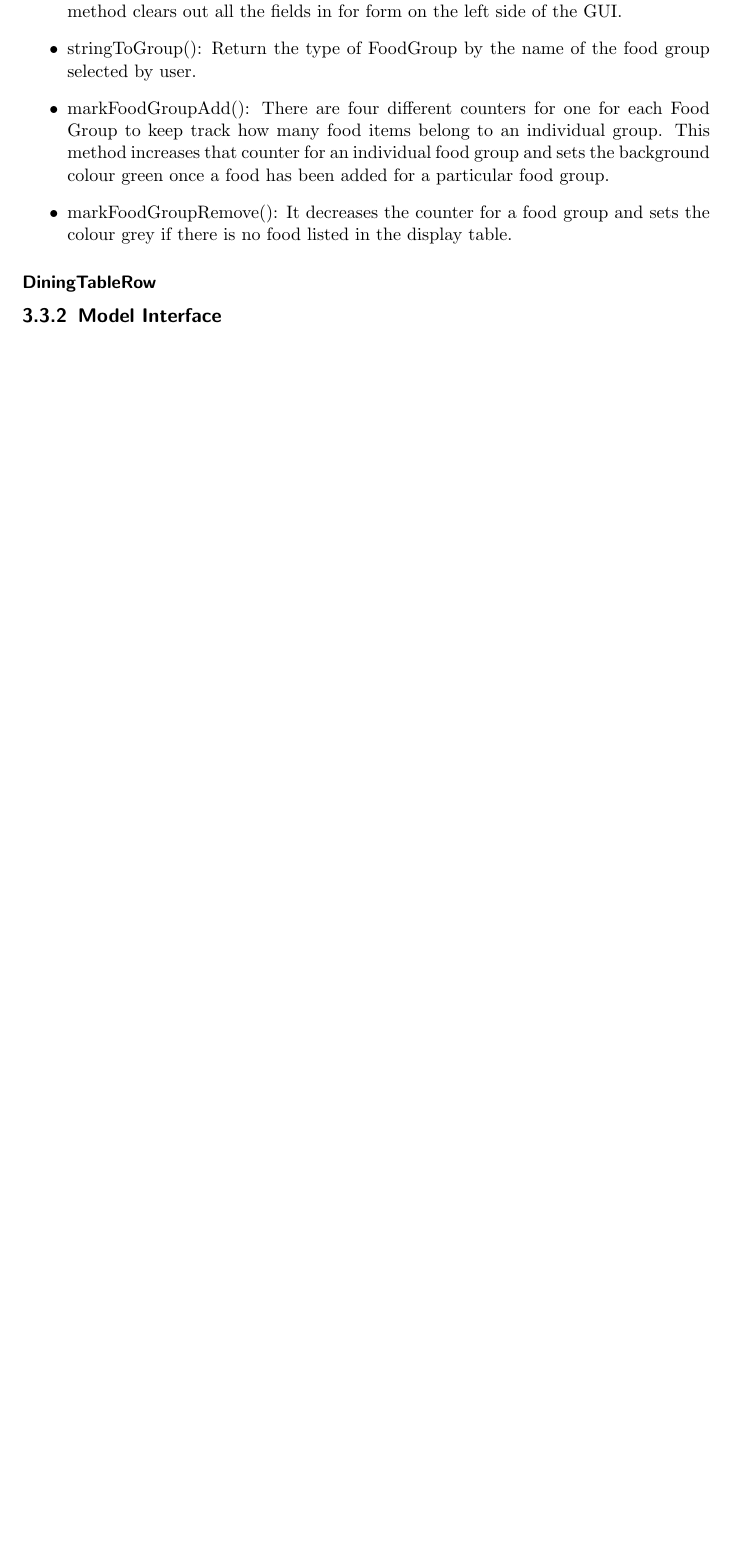
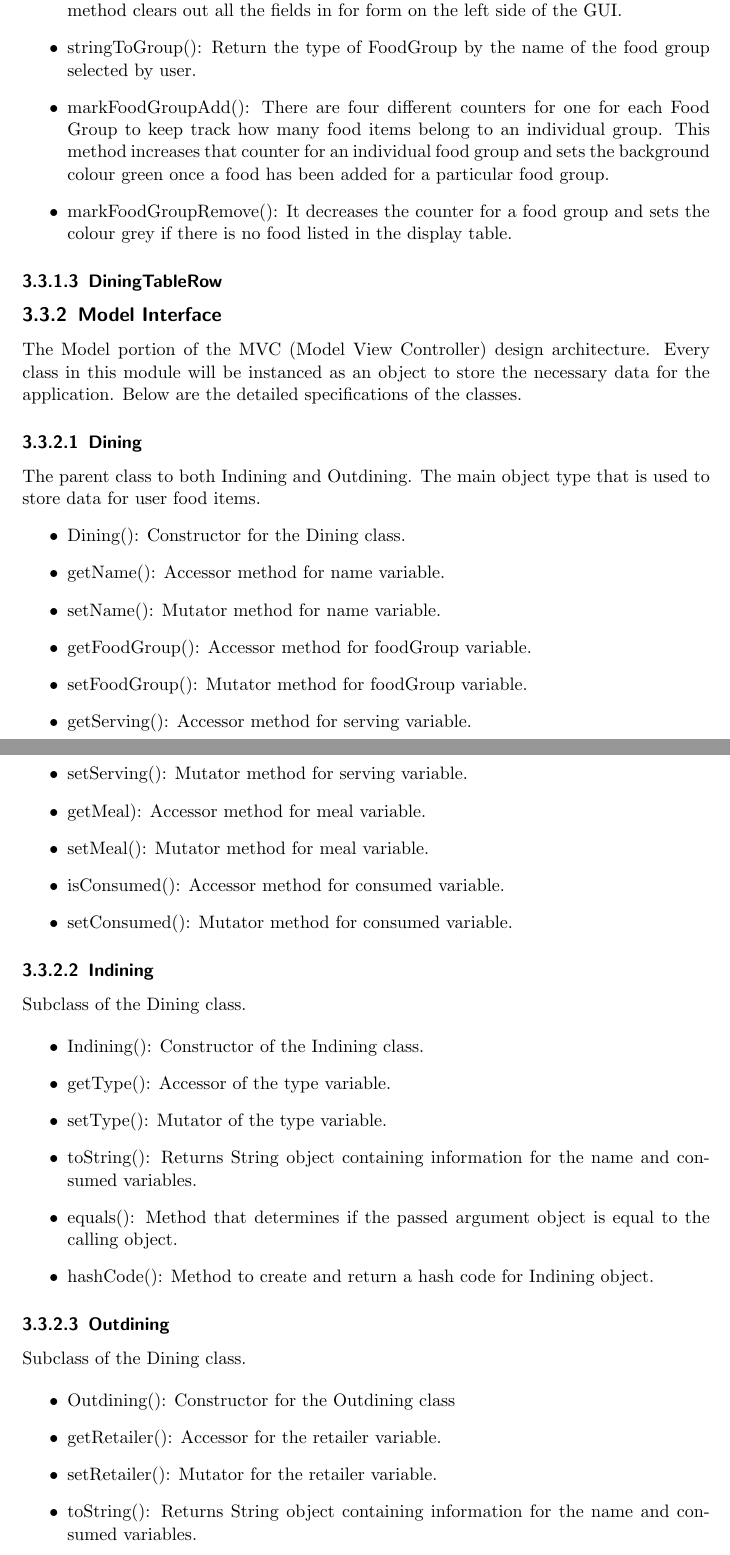
Before and after one commit to fanzou2020/PersonalDietary, a LaTeX document (Documentation/Design Document/design_doc.tex): part of page 17 of 17 before the commit and two parts of pages 17 and 18 of 20 after it, the two joined at a grey line, cut so that both start at the same text, the shorter picture padded with empty space. Compiled offline with pdfLaTeX.

Commit message:
Completed Model Interface section. Added subsubsection numberings.

```diff
--- a/Documentation/Design Document/design_doc.tex
+++ b/Documentation/Design Document/design_doc.tex
@@ -1,4 +1,5 @@
 \documentclass{scrreprt}
+\setcounter{secnumdepth}{5}
 \usepackage{graphicx}
 \usepackage[utf8]{inputenc}
 \usepackage{tikz}
@@ -359,3 +360,42 @@ In this class we initialized the Left, Right, Center and Bottom part of the bord
 
 \subsubsection{DiningTableRow}
 \subsection{Model Interface}
+The Model portion of the MVC (Model View Controller) design architecture. Every class in this module will be instanced as an object to store the necessary data for the application. Below are the detailed specifications of the classes.
+
+\subsubsection{Dining}
+The parent class to both Indining and Outdining. The main object type that is used to store data for user food items.
+\begin{itemize}
+\item Dining(): Constructor for the Dining class.
+\item getName(): Accessor method for name variable.
+\item setName(): Mutator method for name variable.
+\item getFoodGroup(): Accessor method for foodGroup variable.
+\item setFoodGroup(): Mutator method for foodGroup variable.
+\item getServing(): Accessor method for serving variable.
+\item setServing(): Mutator method for serving variable.
+\item getMeal): Accessor method for meal variable.
+\item setMeal(): Mutator method for meal variable.
+\item isConsumed(): Accessor method for consumed variable.
+\item setConsumed(): Mutator method for consumed variable.
+\end{itemize}
+
+\subsubsection{Indining}
+Subclass of the Dining class.
+
+\begin{itemize}
+\item Indining(): Constructor of the Indining class.
+\item getType(): Accessor of the type variable.
+\item setType(): Mutator of the type variable.
+\item toString(): Returns String object containing information for the name and consumed variables.
+\item equals(): Method that determines if the passed argument object is equal to the calling object.
+\item hashCode(): Method to create and return a hash code for Indining object.
+\end{itemize}
+
+\subsubsection{Outdining}
+Subclass of the Dining class.
+
+\begin{itemize}
+\item Outdining(): Constructor for the Outdining class
+\item getRetailer(): Accessor for the retailer variable.
+\item setRetailer(): Mutator for the retailer variable.
+ \item toString(): Returns String object containing information for the name and consumed variables.
+ \item equals(): Method that determines if the passed argument object is equal to the calling object.
```
Also changed, not shown: Documentation/Design Document/design_doc.tex (26 more changed lines).
